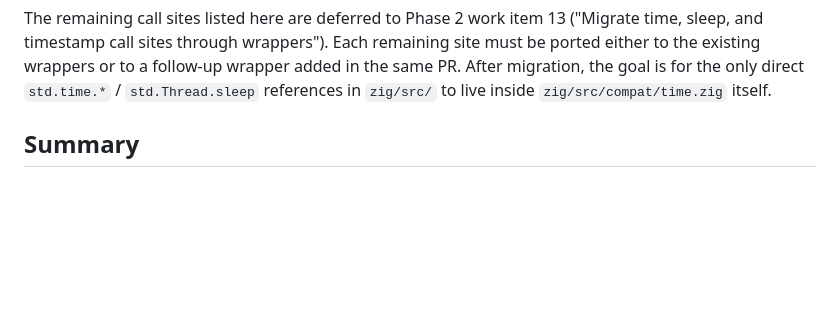
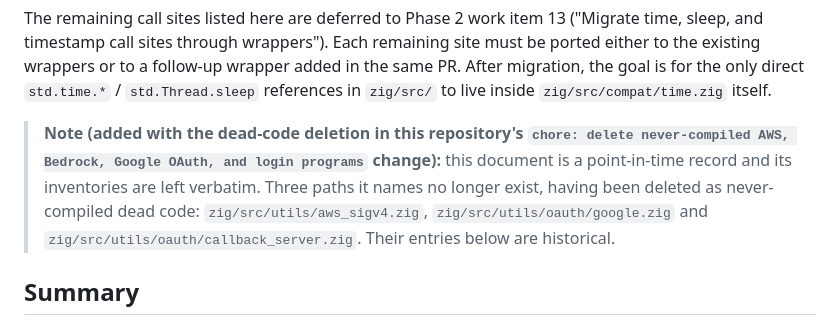
Before and after one commit to lsm/makai, a Markdown page: docs/zig-0.16.0-time-sleep-migration-inventory.md, the part around the change. Drawn GitHub-style; blank space fills up the shorter version.

```diff
--- a/docs/zig-0.16.0-time-sleep-migration-inventory.md
+++ b/docs/zig-0.16.0-time-sleep-migration-inventory.md
@@ -12,6 +12,13 @@ remaining site must be ported either to the existing wrappers or to a
 follow-up wrapper added in the same PR. After migration, the goal is for the
 only direct `std.time.*` / `std.Thread.sleep` references in `zig/src/` to live
 inside `zig/src/compat/time.zig` itself.
+
+> **Note (added with the dead-code deletion in this repository's `chore: delete
+> never-compiled AWS, Bedrock, Google OAuth, and login programs` change):** this
+> document is a point-in-time record and its inventories are left verbatim. Three
+> paths it names no longer exist, having been deleted as never-compiled dead code:
+> `zig/src/utils/aws_sigv4.zig`, `zig/src/utils/oauth/google.zig` and
+> `zig/src/utils/oauth/callback_server.zig`. Their entries below are historical.
 
 ## Summary
 
```
Also changed, not shown: docs/zig-0.16.0-upgrade-impact-assessment.md (+7 -0 lines).
